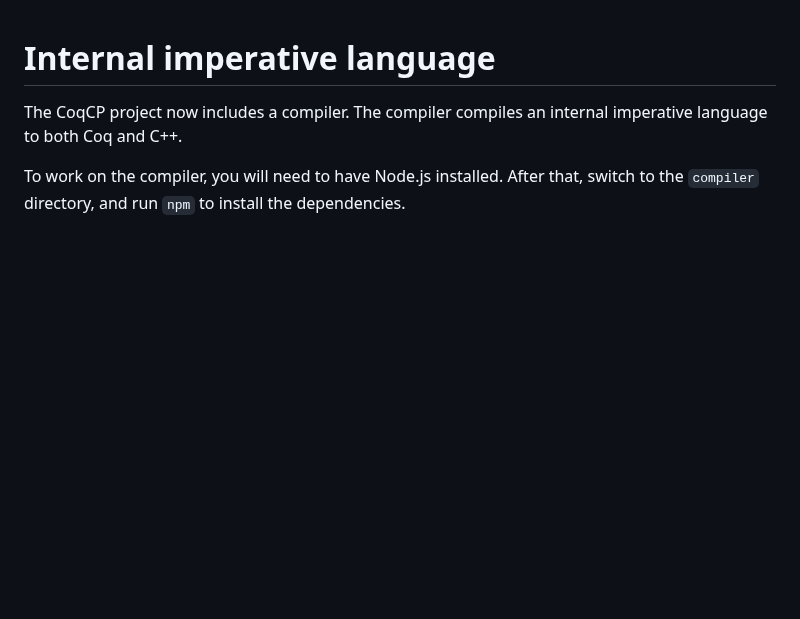
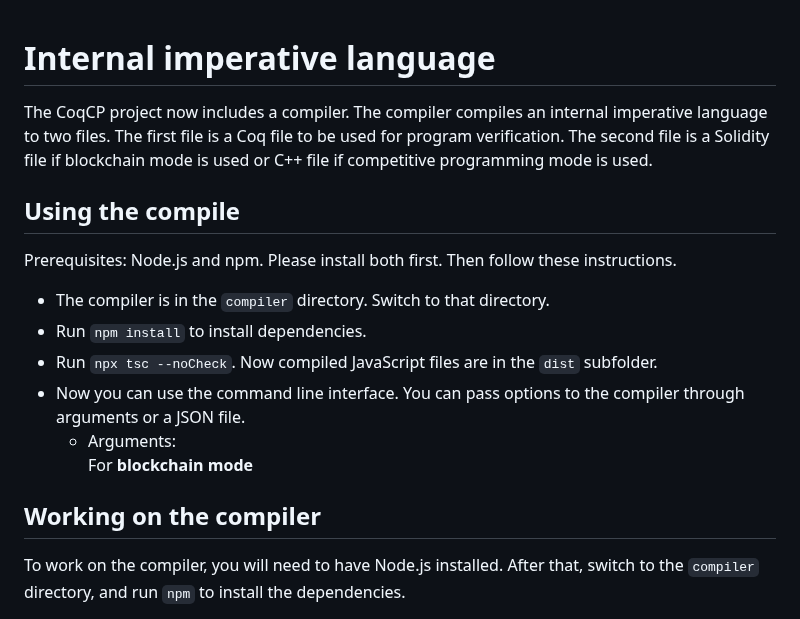
Before and after one commit to huynhtrankhanh/CoqCP, a Markdown page: docs/InternalImperativeLanguage.md, the part around the change. Rendered like a GitHub page; blank space fills up the shorter version.

Commit message:
Document how to invoke the compiler

```diff
--- a/docs/InternalImperativeLanguage.md
+++ b/docs/InternalImperativeLanguage.md
@@ -1,6 +1,19 @@
 # Internal imperative language
 
-The CoqCP project now includes a compiler. The compiler compiles an internal imperative language to both Coq and C++.
+The CoqCP project now includes a compiler. The compiler compiles an internal imperative language to two files. The first file is a Coq file to be used for program verification. The second file is a Solidity file if blockchain mode is used or C++ file if competitive programming mode is used.
+
+## Using the compile
+
+Prerequisites: Node.js and npm. Please install both first. Then follow these instructions.
+
+- The compiler is in the `compiler` directory. Switch to that directory.
+- Run `npm install` to install dependencies.
+- Run `npx tsc --noCheck`. Now compiled JavaScript files are in the `dist` subfolder.
+- Now you can use the command line interface. You can pass options to the compiler through arguments or a JSON file.
+  * Arguments:
+    For **blockchain mode**
+
+## Working on the compiler
 
 To work on the compiler, you will need to have Node.js installed. After that, switch to the `compiler` directory, and run `npm` to install the dependencies.
 
```
